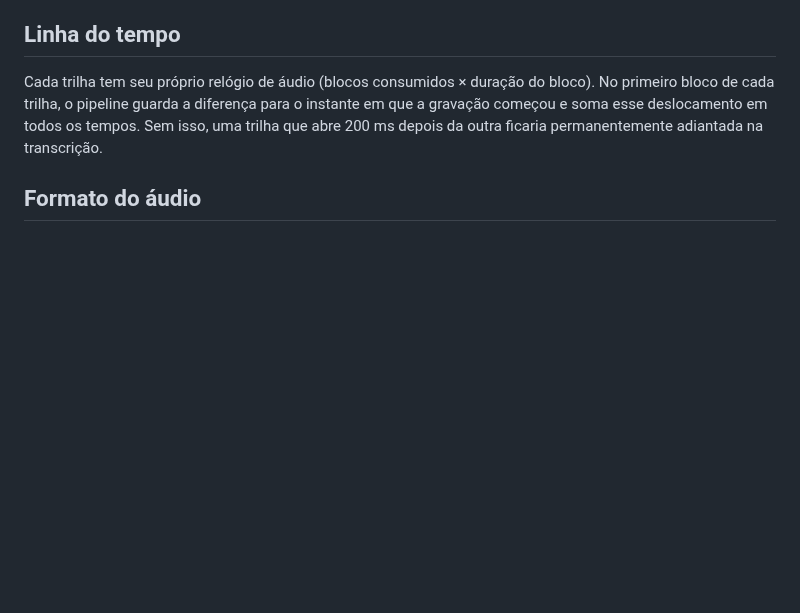
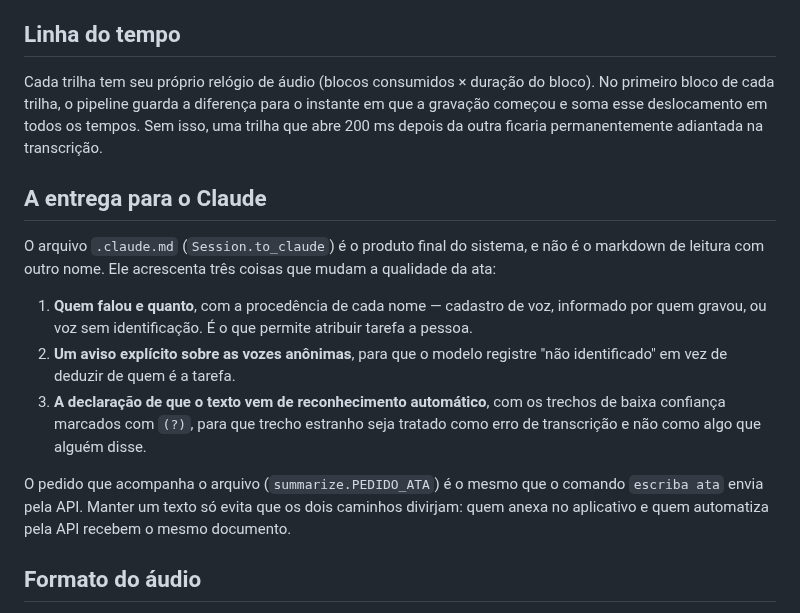
Before and after one commit to mbritorj/portifolio, a Markdown page: docs/arquitetura.md, the part around the change. Drawn GitHub-style; blank space fills up the shorter version.

```diff
--- a/docs/arquitetura.md
+++ b/docs/arquitetura.md
@@ -128,6 +128,24 @@ No primeiro bloco de cada trilha, o pipeline guarda a diferença para o instante
 gravação começou e soma esse deslocamento em todos os tempos. Sem isso, uma trilha que
 abre 200 ms depois da outra ficaria permanentemente adiantada na transcrição.
 
+## A entrega para o Claude
+
+O arquivo `.claude.md` (`Session.to_claude`) é o produto final do sistema, e não é o
+markdown de leitura com outro nome. Ele acrescenta três coisas que mudam a qualidade da
+ata:
+
+1. **Quem falou e quanto**, com a procedência de cada nome — cadastro de voz, informado
+   por quem gravou, ou voz sem identificação. É o que permite atribuir tarefa a pessoa.
+2. **Um aviso explícito sobre as vozes anônimas**, para que o modelo registre
+   "não identificado" em vez de deduzir de quem é a tarefa.
+3. **A declaração de que o texto vem de reconhecimento automático**, com os trechos de
+   baixa confiança marcados com `(?)`, para que trecho estranho seja tratado como erro
+   de transcrição e não como algo que alguém disse.
+
+O pedido que acompanha o arquivo (`summarize.PEDIDO_ATA`) é o mesmo que o comando
+`escriba ata` envia pela API. Manter um texto só evita que os dois caminhos divirjam:
+quem anexa no aplicativo e quem automatiza pela API recebem o mesmo documento.
+
 ## Formato do áudio
 
 Tudo é normalizado na entrada do pipeline para `float32` mono a 16 kHz. A reamostragem
```
Also changed, not shown: README.md (+51 -11 lines), docs/interface.png, 11 other files.
